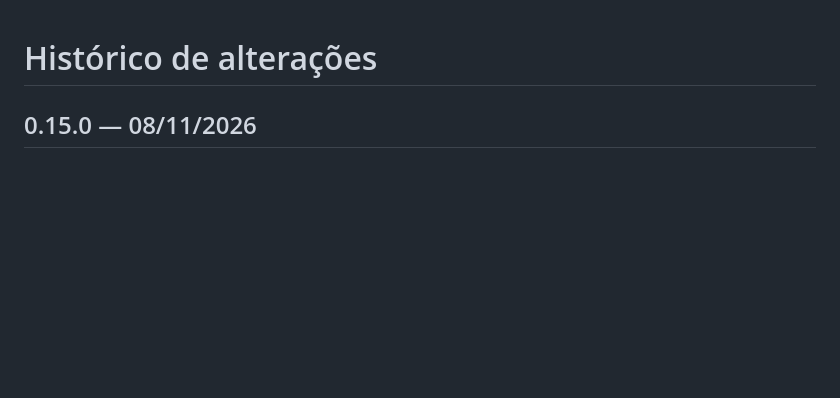
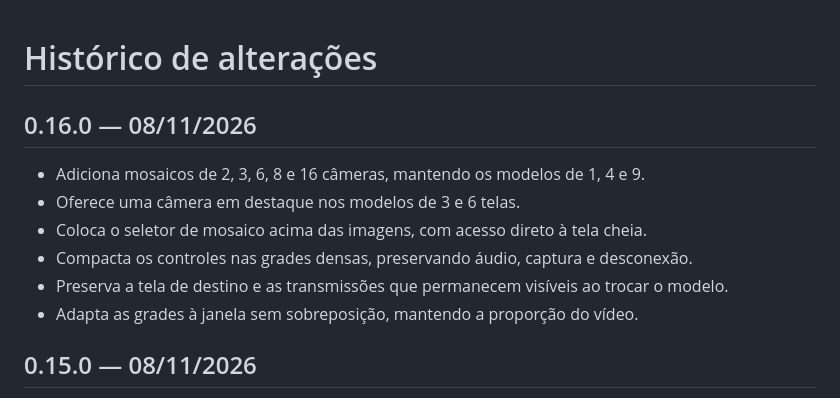
Before and after one commit to poajefersonld-1983/Linux-Intelbras, a Markdown page: CHANGELOG.md, the part around the change. Drawn GitHub-style; blank space fills up the shorter version.

```diff
--- a/CHANGELOG.md
+++ b/CHANGELOG.md
@@ -1,4 +1,13 @@
 # Histórico de alterações
+
+## 0.16.0 — 08/11/2026
+
+- Adiciona mosaicos de 2, 3, 6, 8 e 16 câmeras, mantendo os modelos de 1, 4 e 9.
+- Oferece uma câmera em destaque nos modelos de 3 e 6 telas.
+- Coloca o seletor de mosaico acima das imagens, com acesso direto à tela cheia.
+- Compacta os controles nas grades densas, preservando áudio, captura e desconexão.
+- Preserva a tela de destino e as transmissões que permanecem visíveis ao trocar o modelo.
+- Adapta as grades à janela sem sobreposição, mantendo a proporção do vídeo.
 
 ## 0.15.0 — 08/11/2026
 
```
Also changed, not shown: README.md (+8 -2 lines), docs/mosaic-layouts.png (added), 6 other files.
